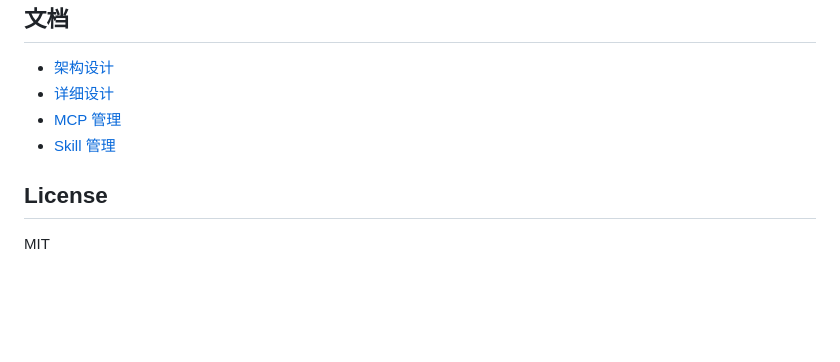
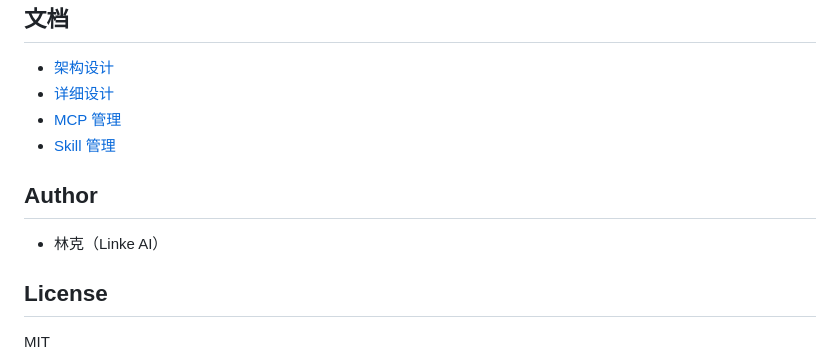
Before and after one commit to messitecladillo-art/argos, a Markdown page: README.md, the part around the change. Rendered like a GitHub page; blank space fills up the shorter version.

Commit message:
docs: add author to README

```diff
--- a/README.md
+++ b/README.md
@@ -93,6 +93,10 @@ pytest
 - [MCP 管理](doc/mcp-management.md)
 - [Skill 管理](doc/skills-management.md)
 
+## Author
+
+- 林克（Linke AI）
+
 ## License
 
 MIT
```
